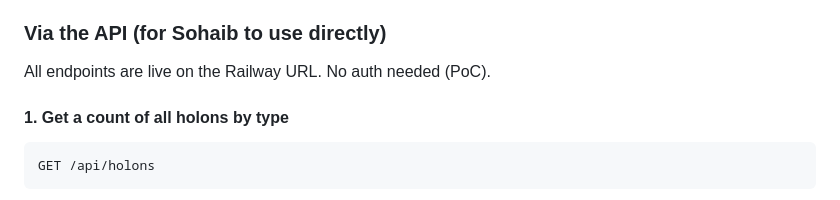
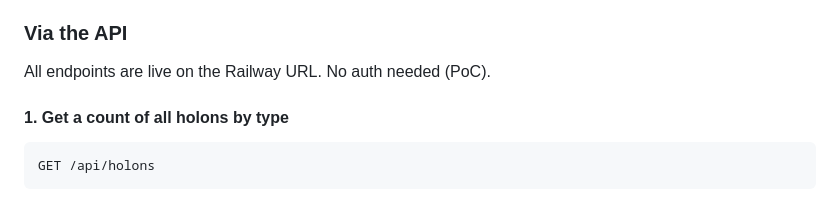
Before and after one commit to NextGenSoftwareUK/PortOS, a Markdown page: port-dashboard/GUIDE.md, the part around the change. Rendered like a GitHub page.

Commit message:
Remove remaining name reference from GUIDE.md
Made-with: Cursor

```diff
--- a/port-dashboard/GUIDE.md
+++ b/port-dashboard/GUIDE.md
@@ -117,7 +117,7 @@ Holons are grouped into 7 **zomes** (logical domains). Each type has a fixed set
 4. Click the **HOLONS badge** (top-right of the dashboard) → opens the full store overview
 5. Click the **"Container lifecycle"** tab → type an ISO number to trace a full container journey
 
-### Via the API (for Sohaib to use directly)
+### Via the API
 
 All endpoints are live on the Railway URL. No auth needed (PoC).
 
```
